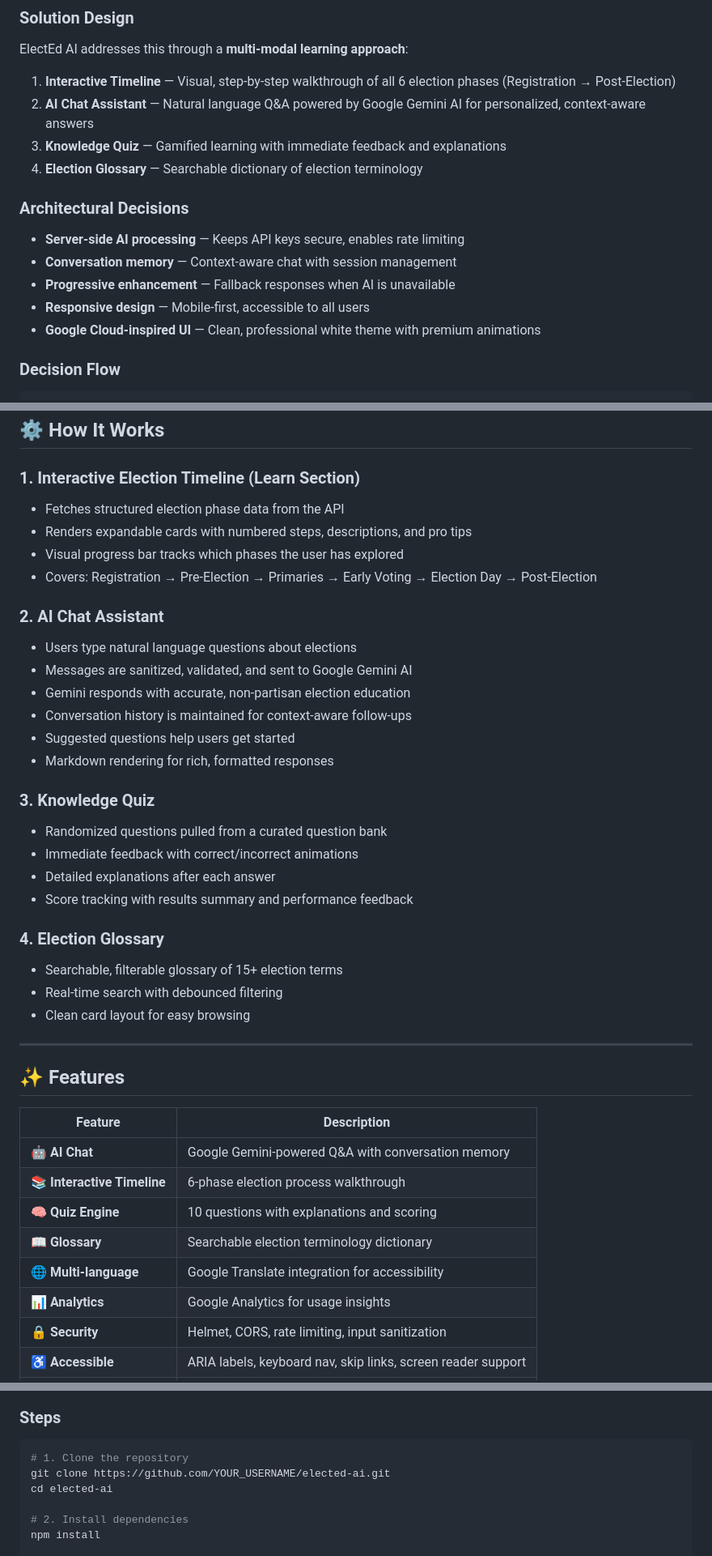
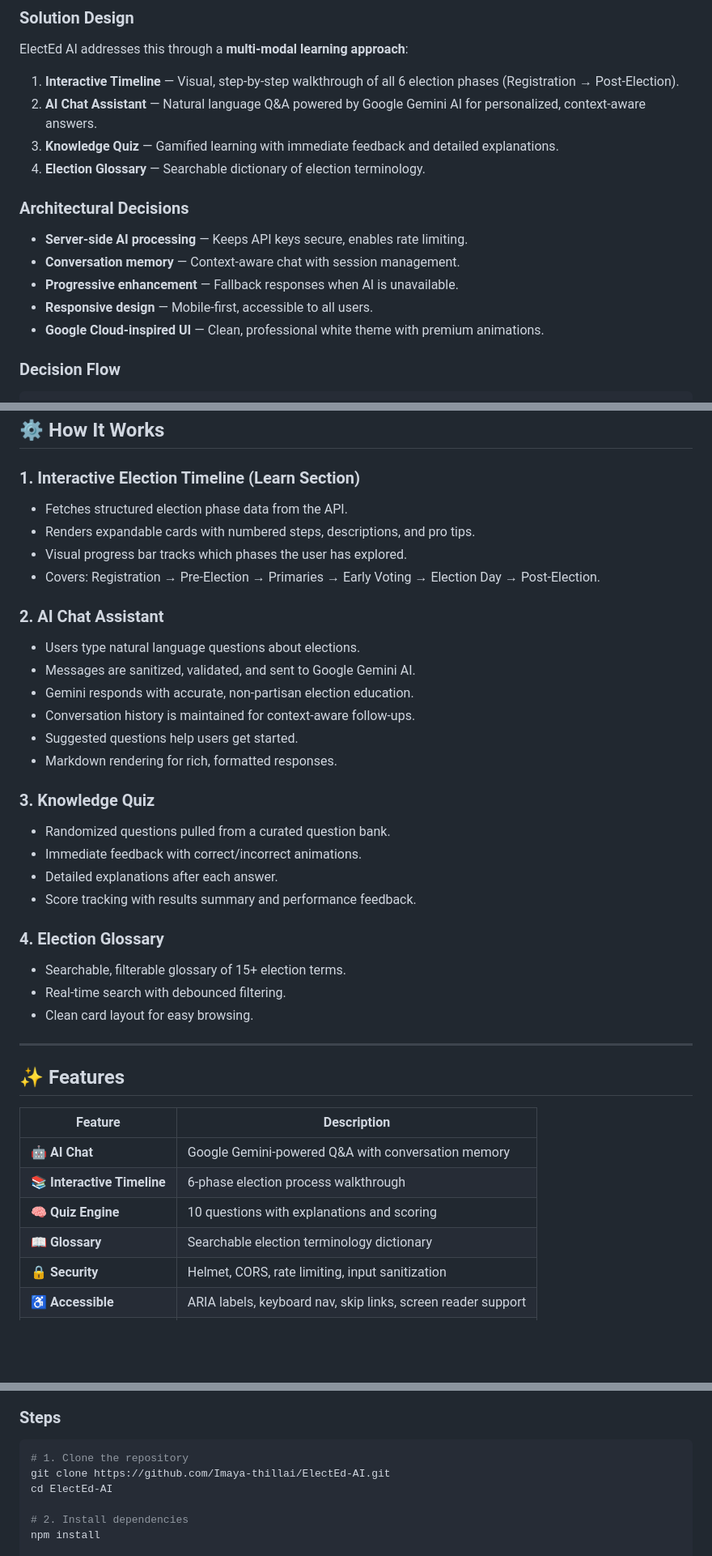
Before and after one commit to Imaya-thillai/ElectEd-AI, a Markdown page: README.md, 3 parts joined by grey strips. Shown at 81% size. Rendered like a GitHub page; blank space fills up the shorter version.

````diff
--- a/README.md
+++ b/README.md
@@ -45,17 +45,17 @@ Many citizens find the election process confusing — from voter registration to
 ### Solution Design
 ElectEd AI addresses this through a **multi-modal learning approach**:
 
-1. **Interactive Timeline** — Visual, step-by-step walkthrough of all 6 election phases (Registration → Post-Election)
-2. **AI Chat Assistant** — Natural language Q&A powered by Google Gemini AI for personalized, context-aware answers
-3. **Knowledge Quiz** — Gamified learning with immediate feedback and explanations
-4. **Election Glossary** — Searchable dictionary of election terminology
+1. **Interactive Timeline** — Visual, step-by-step walkthrough of all 6 election phases (Registration → Post-Election).
+2. **AI Chat Assistant** — Natural language Q&A powered by Google Gemini AI for personalized, context-aware answers.
+3. **Knowledge Quiz** — Gamified learning with immediate feedback and detailed explanations.
+4. **Election Glossary** — Searchable dictionary of election terminology.
 
 ### Architectural Decisions
-- **Server-side AI processing** — Keeps API keys secure, enables rate limiting
-- **Conversation memory** — Context-aware chat with session management
-- **Progressive enhancement** — Fallback responses when AI is unavailable
-- **Responsive design** — Mobile-first, accessible to all users
-- **Google Cloud-inspired UI** — Clean, professional white theme with premium animations
+- **Server-side AI processing** — Keeps API keys secure, enables rate limiting.
+- **Conversation memory** — Context-aware chat with session management.
+- **Progressive enhancement** — Fallback responses when AI is unavailable.
+- **Responsive design** — Mobile-first, accessible to all users.
+- **Google Cloud-inspired UI** — Clean, professional white theme with premium animations.
 
 ### Decision Flow
 ```
@@ -71,29 +71,29 @@ User Query → Input Sanitization → Rate Limit Check → Gemini AI Processing
 ## ⚙️ How It Works
 
 ### 1. Interactive Election Timeline (Learn Section)
-- Fetches structured election phase data from the API
-- Renders expandable cards with numbered steps, descriptions, and pro tips
-- Visual progress bar tracks which phases the user has explored
-- Covers: Registration → Pre-Election → Primaries → Early Voting → Election Day → Post-Election
+- Fetches structured election phase data from the API.
+- Renders expandable cards with numbered steps, descriptions, and pro tips.
+- Visual progress bar tracks which phases the user has explored.
+- Covers: Registration → Pre-Election → Primaries → Early Voting → Election Day → Post-Election.
 
 ### 2. AI Chat Assistant
-- Users type natural language questions about elections
-- Messages are sanitized, validated, and sent to Google Gemini AI
-- Gemini responds with accurate, non-partisan election education
-- Conversation history is maintained for context-aware follow-ups
-- Suggested questions help users get started
-- Markdown rendering for rich, formatted responses
+- Users type natural language questions about elections.
+- Messages are sanitized, validated, and sent to Google Gemini AI.
+- Gemini responds with accurate, non-partisan election education.
+- Conversation history is maintained for context-aware follow-ups.
+- Suggested questions help users get started.
+- Markdown rendering for rich, formatted responses.
 
 ### 3. Knowledge Quiz
-- Randomized questions pulled from a curated question bank
-- Immediate feedback with correct/incorrect animations
-- Detailed explanations after each answer
-- Score tracking with results summary and performance feedback
+- Randomized questions pulled from a curated question bank.
+- Immediate feedback with correct/incorrect animations.
+- Detailed explanations after each answer.
+- Score tracking with results summary and performance feedback.
 
 ### 4. Election Glossary
-- Searchable, filterable glossary of 15+ election terms
-- Real-time search with debounced filtering
-- Clean card layout for easy browsing
+- Searchable, filterable glossary of 15+ election terms.
+- Real-time search with debounced filtering.
+- Clean card layout for easy browsing.
 
 ---
 
@@ -105,8 +105,6 @@ User Query → Input Sanitization → Rate Limit Check → Gemini AI Processing
 | 📚 **Interactive Timeline** | 6-phase election process walkthrough |
 | 🧠 **Quiz Engine** | 10 questions with explanations and scoring |
 | 📖 **Glossary** | Searchable election terminology dictionary |
-| 🌐 **Multi-language** | Google Translate integration for accessibility |
-| 📊 **Analytics** | Google Analytics for usage insights |
 | 🔒 **Security** | Helmet, CORS, rate limiting, input sanitization |
 | ♿ **Accessible** | ARIA labels, keyboard nav, skip links, screen reader support |
 | 📱 **Responsive** | Mobile-first design with drawer navigation |
@@ -198,8 +194,8 @@ elected-ai/
 
 ```bash
 # 1. Clone the repository
-git clone https://github.com/YOUR_USERNAME/elected-ai.git
-cd elected-ai
+git clone https://github.com/Imaya-thillai/ElectEd-AI.git
+cd ElectEd-AI
 
 # 2. Install dependencies
 npm install
````
Also changed, not shown: other parts of README.md (+1 -6 lines).
